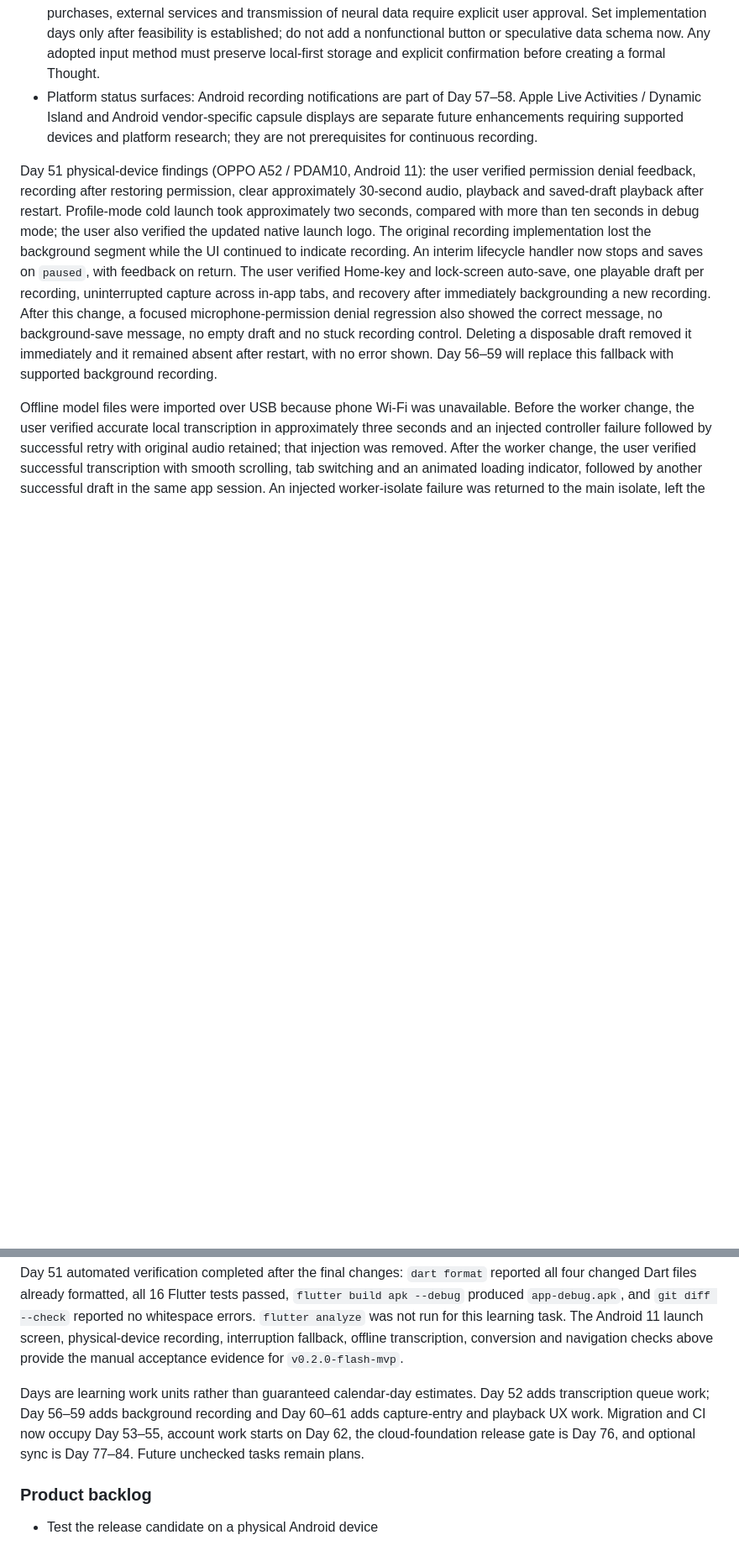
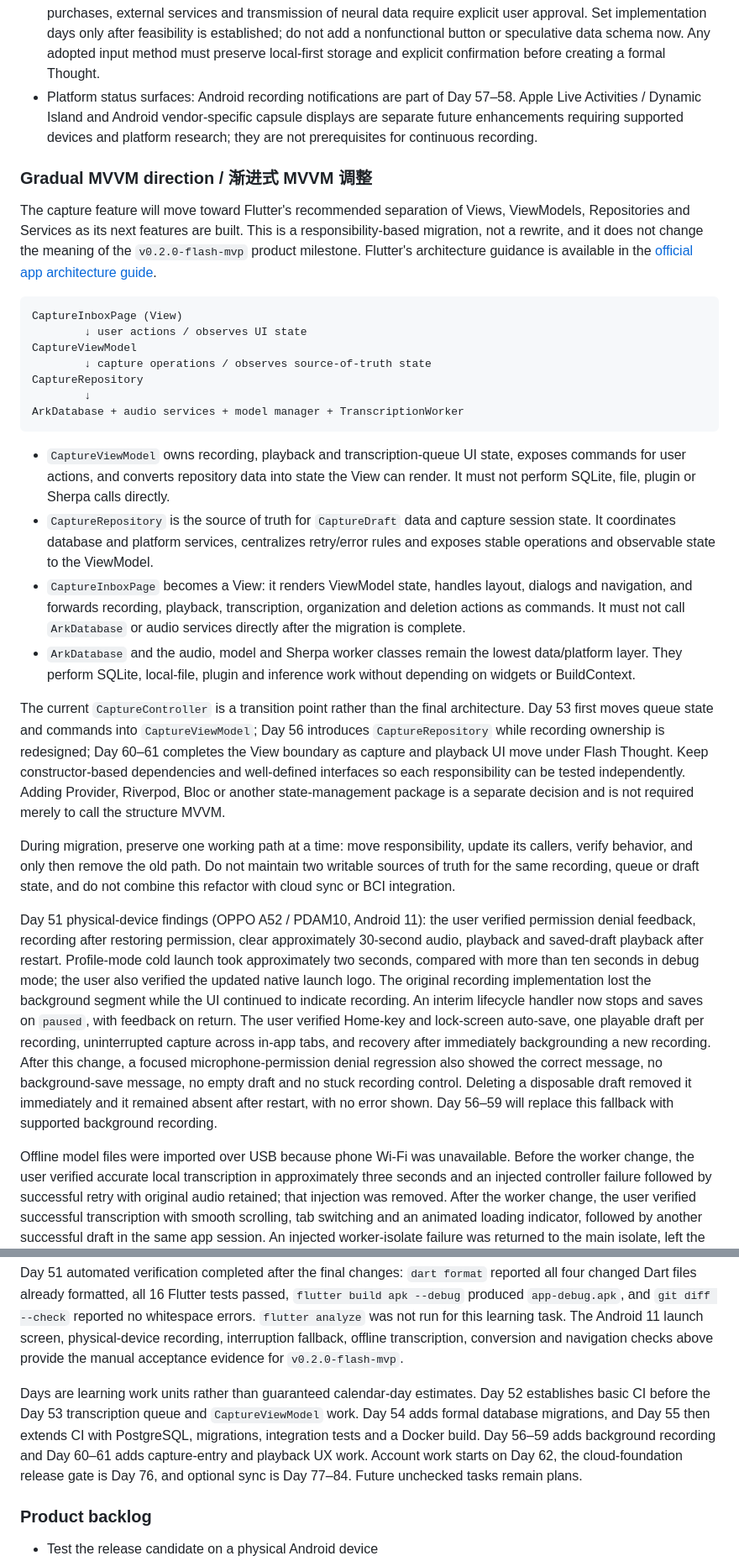
Before and after one commit to ASAXAE/noahs_ark, a Markdown page: README.md, 2 parts joined by grey strips. Shown at 84% size. Drawn GitHub-style; blank space fills up the shorter version.

Commit message:
docs: plan CI-first gradual MVVM roadmap

````diff
--- a/README.md
+++ b/README.md
@@ -648,6 +664,54 @@ must remain independent of the currently visible page.
   Day 57–58. Apple Live Activities / Dynamic Island and Android vendor-specific
   capsule displays are separate future enhancements requiring supported devices
   and platform research; they are not prerequisites for continuous recording.
+
+### Gradual MVVM direction / 渐进式 MVVM 调整
+
+The capture feature will move toward Flutter's recommended separation of Views,
+ViewModels, Repositories and Services as its next features are built. This is a
+responsibility-based migration, not a rewrite, and it does not change the meaning
+of the `v0.2.0-flash-mvp` product milestone. Flutter's architecture guidance is
+available in the [official app architecture guide](https://docs.flutter.dev/app-architecture/guide).
+
+```text
+CaptureInboxPage (View)
+        ↓ user actions / observes UI state
+CaptureViewModel
+        ↓ capture operations / observes source-of-truth state
+CaptureRepository
+        ↓
+ArkDatabase + audio services + model manager + TranscriptionWorker
+```
+
+- `CaptureViewModel` owns recording, playback and transcription-queue UI state,
+  exposes commands for user actions, and converts repository data into state the
+  View can render. It must not perform SQLite, file, plugin or Sherpa calls
+  directly.
+- `CaptureRepository` is the source of truth for `CaptureDraft` data and capture
+  session state. It coordinates database and platform services, centralizes
+  retry/error rules and exposes stable operations and observable state to the
+  ViewModel.
+- `CaptureInboxPage` becomes a View: it renders ViewModel state, handles layout,
+  dialogs and navigation, and forwards recording, playback, transcription,
+  organization and deletion actions as commands. It must not call
+  `ArkDatabase` or audio services directly after the migration is complete.
+- `ArkDatabase` and the audio, model and Sherpa worker classes remain the lowest
+  data/platform layer. They perform SQLite, local-file, plugin and inference work
+  without depending on widgets or BuildContext.
+
+The current `CaptureController` is a transition point rather than the final
+architecture. Day 53 first moves queue state and commands into
+`CaptureViewModel`; Day 56 introduces `CaptureRepository` while recording
+ownership is redesigned; Day 60–61 completes the View boundary as capture and
+playback UI move under Flash Thought. Keep constructor-based dependencies and
+well-defined interfaces so each responsibility can be tested independently.
+Adding Provider, Riverpod, Bloc or another state-management package is a separate
+decision and is not required merely to call the structure MVVM.
+
+During migration, preserve one working path at a time: move responsibility,
+update its callers, verify behavior, and only then remove the old path. Do not
+maintain two writable sources of truth for the same recording, queue or draft
+state, and do not combine this refactor with cloud sync or BCI integration.
 
 Day 51 physical-device findings (OPPO A52 / PDAM10, Android 11): the user verified
 permission denial feedback, recording after restoring permission, clear
@@ -702,10 +766,12 @@ interruption fallback, offline transcription, conversion and navigation checks
 above provide the manual acceptance evidence for `v0.2.0-flash-mvp`.
 
 Days are learning work units rather than guaranteed calendar-day estimates.
-Day 52 adds transcription queue work; Day 56–59 adds background recording and
-Day 60–61 adds capture-entry and playback UX work. Migration and CI now occupy
-Day 53–55, account work starts on Day 62, the cloud-foundation release gate is
-Day 76, and optional sync is Day 77–84. Future unchecked tasks remain plans.
+Day 52 establishes basic CI before the Day 53 transcription queue and
+`CaptureViewModel` work. Day 54 adds formal database migrations, and Day 55 then
+extends CI with PostgreSQL, migrations, integration tests and a Docker build.
+Day 56–59 adds background recording and Day 60–61 adds capture-entry and playback
+UX work. Account work starts on Day 62, the cloud-foundation release gate is Day
+76, and optional sync is Day 77–84. Future unchecked tasks remain plans.
 
 ### Product backlog
 
````
Also changed, not shown: other parts of README.md (+25 -9 lines).
